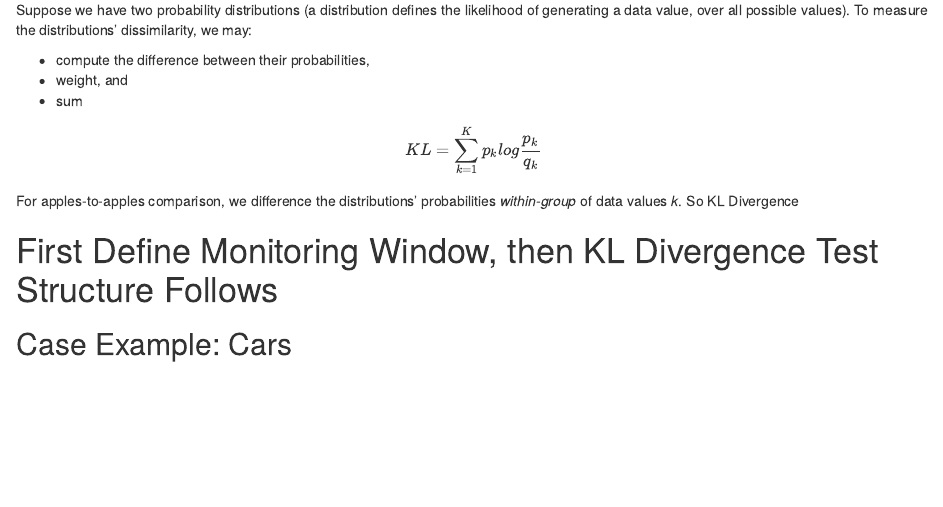
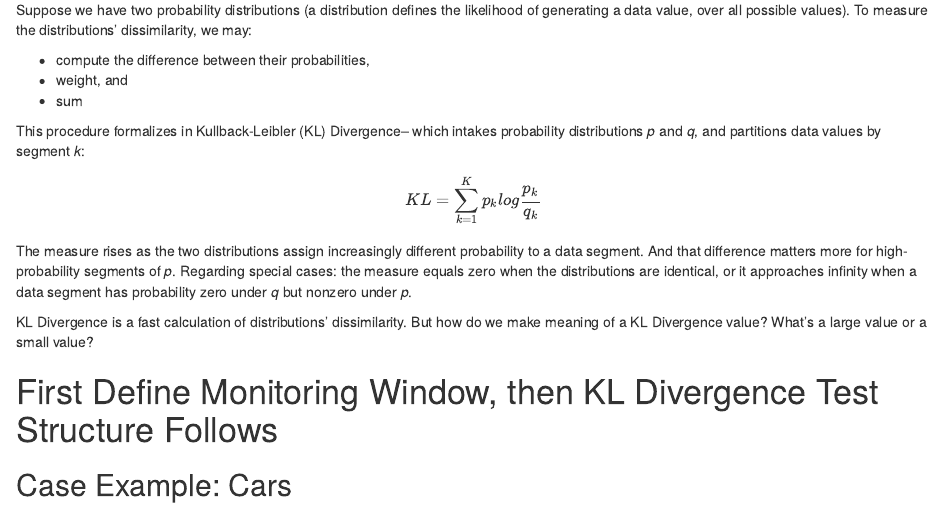
Before and after one commit to abrahamalex13/bayesian-case-studies, an R Markdown document (information_theory/discussion.Rmd): the page in a window 1100 px wide, from 310 px down. Rendered offline with R 4.5, knitr and Pandoc, with nearby package versions.

Commit message:
Describe KL Div

```diff
--- a/information_theory/discussion.Rmd
+++ b/information_theory/discussion.Rmd
@@ -26,17 +26,19 @@ To measure the distributions' dissimilarity, we may:
 - weight, and
 - sum
 
+This procedure formalizes in Kullback-Leibler (KL) Divergence--
+which intakes probability distributions _p_ and _q_,
+and partitions data values by segment _k_:
+
 $$
   KL = \sum_{k=1}^K p_k log \frac{p_k}{q_k}
 $$
 
-For apples-to-apples comparison, we difference the distributions' probabilities
-_within-group_ of data values _k_. So KL Divergence
+The measure rises as the two distributions assign increasingly different probability to a data segment. And that difference matters more for high-probability segments of _p_. Regarding special cases: the measure equals zero when the distributions are identical, or it approaches infinity when a data segment has probability zero under _q_ but nonzero under _p_.
 
-
-
-
-
+KL Divergence is a fast calculation of distributions' dissimilarity.
+But how do we make meaning of a KL Divergence value?
+What's a large value or a small value?
 
 # First Define Monitoring Window, then KL Divergence Test Structure Follows
 ## Case Example: Cars
```
